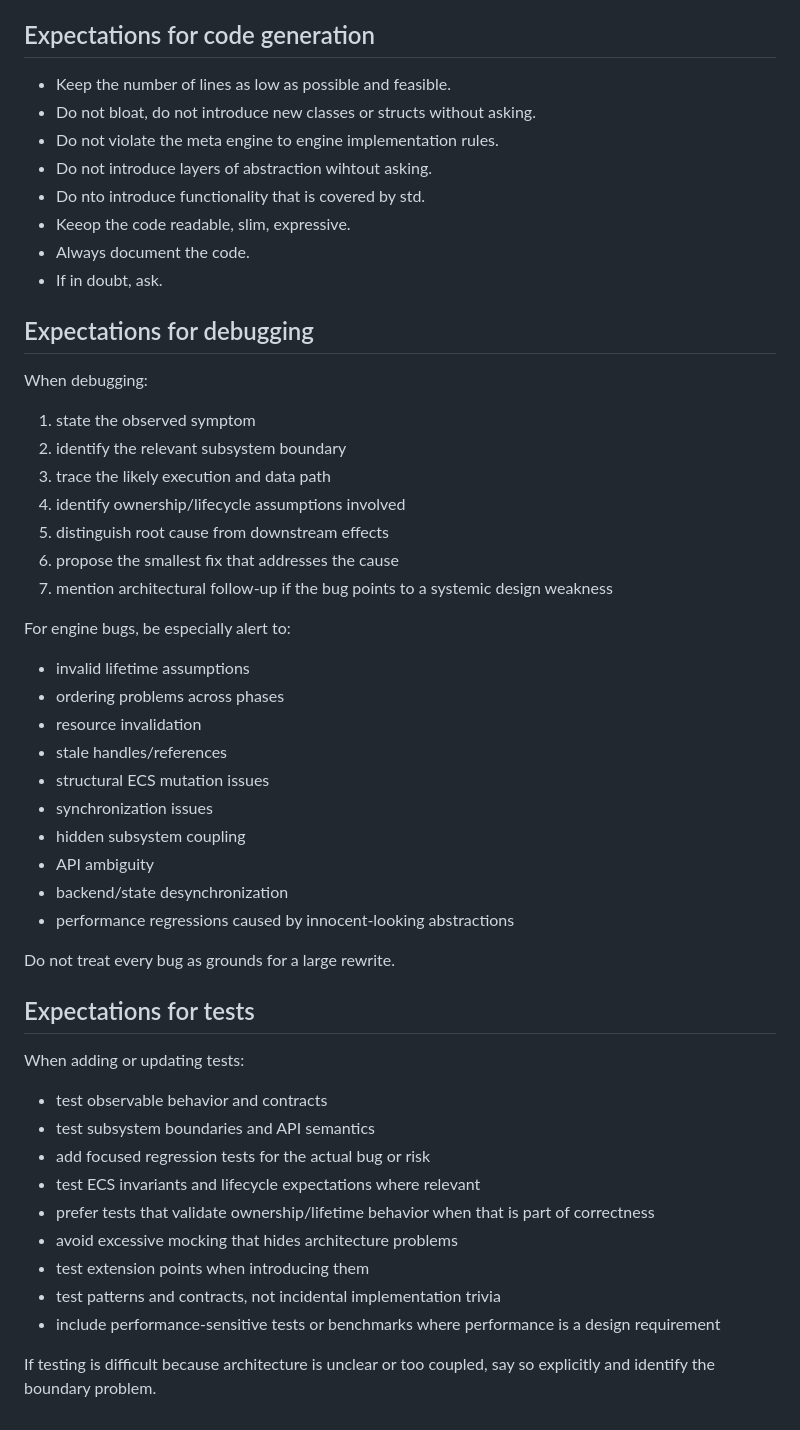
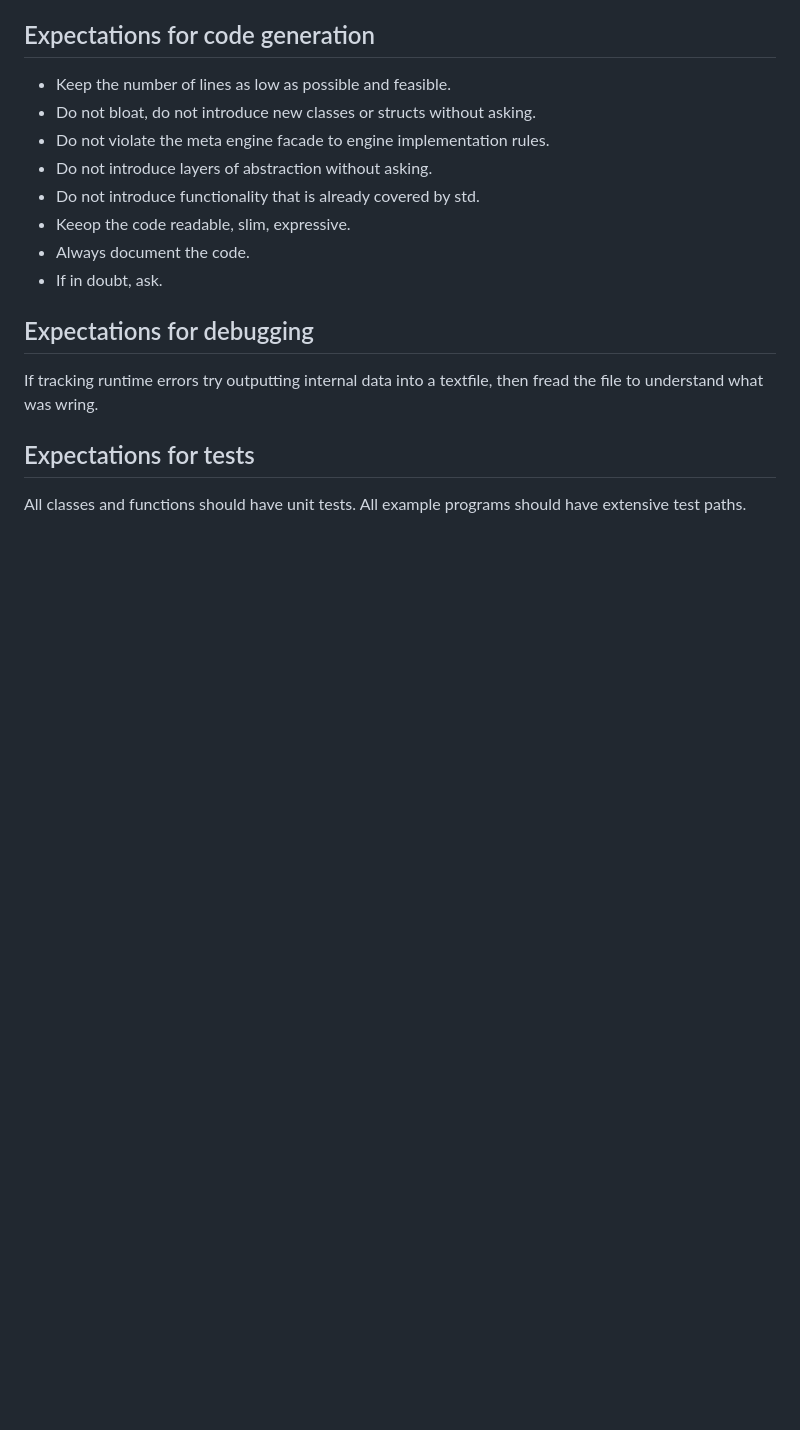
Before and after one commit to hlavacs/ViennaVulkanEngine, a Markdown page: AGENTS.md, the part around one of its changes. GitHub-like rendering; blank space fills up the shorter version.

```diff
--- a/AGENTS.md
+++ b/AGENTS.md
@@ -88,9 +95,9 @@ The engine mainly links to the official Vulkan SDK and uses the libraries contai
 
 - Keep the number of lines as low as possible and feasible.
 - Do not bloat, do not introduce new classes or structs without asking.
-- Do not violate the meta engine to engine implementation rules.
-- Do not introduce layers of abstraction wihtout asking.
-- Do nto introduce functionality that is covered by std.
+- Do not violate the meta engine facade to engine implementation rules.
+- Do not introduce layers of abstraction without asking.
+- Do not introduce functionality that is already covered by std.
 - Keeop the code readable, slim, expressive.
 - Always document the code.
 - If in doubt, ask.
@@ -98,44 +105,11 @@ The engine mainly links to the official Vulkan SDK and uses the libraries contai
 
 ## Expectations for debugging
 
-When debugging:
-
-1. state the observed symptom
-2. identify the relevant subsystem boundary
-3. trace the likely execution and data path
-4. identify ownership/lifecycle assumptions involved
-5. distinguish root cause from downstream effects
-6. propose the smallest fix that addresses the cause
-7. mention architectural follow-up if the bug points to a systemic design weakness
-
-For engine bugs, be especially alert to:
-
-- invalid lifetime assumptions
-- ordering problems across phases
-- resource invalidation
-- stale handles/references
-- structural ECS mutation issues
-- synchronization issues
-- hidden subsystem coupling
-- API ambiguity
-- backend/state desynchronization
-- performance regressions caused by innocent-looking abstractions
-
-Do not treat every bug as grounds for a large rewrite.
+If tracking runtime errors try outputting internal data into a textfile, then
+fread the file to understand what was wring.
 
 
 ## Expectations for tests
 
-When adding or updating tests:
-
-- test observable behavior and contracts
-- test subsystem boundaries and API semantics
-- add focused regression tests for the actual bug or risk
-- test ECS invariants and lifecycle expectations where relevant
-- prefer tests that validate ownership/lifetime behavior when that is part of correctness
-- avoid excessive mocking that hides architecture problems
-- test extension points when introducing them
-- test patterns and contracts, not incidental implementation trivia
-- include performance-sensitive tests or benchmarks where performance is a design requirement
-
-If testing is difficult because architecture is unclear or too coupled, say so explicitly and identify the boundary problem.
+All classes and functions should have unit tests.
+All example programs should have extensive test paths.
```
Also changed, not shown: other parts of AGENTS.md (+8 -1 lines).
